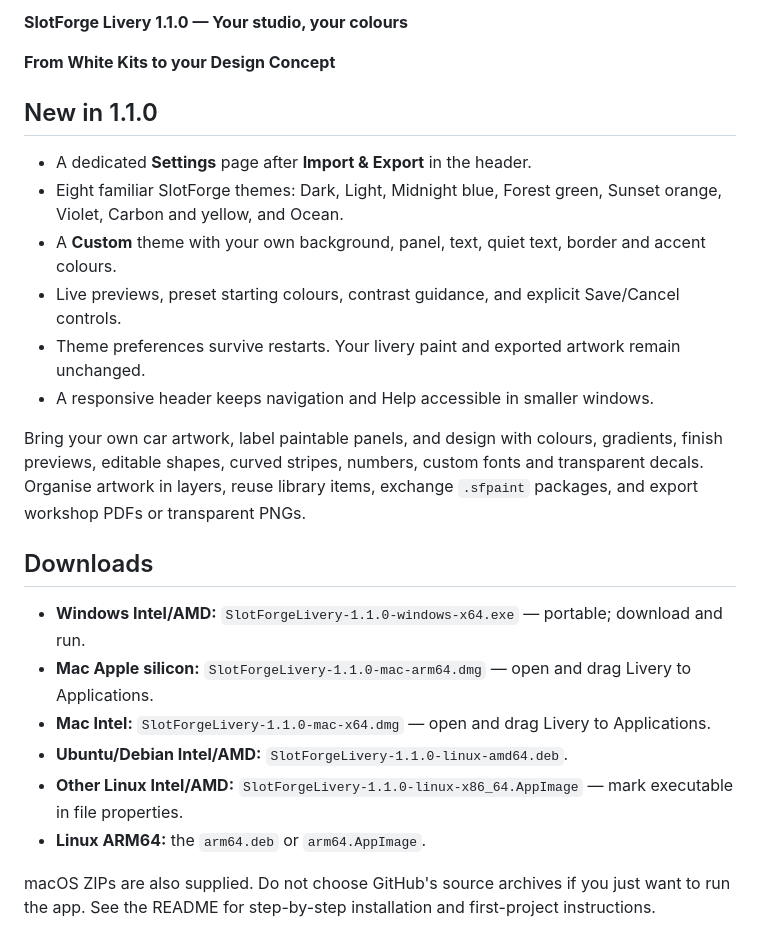
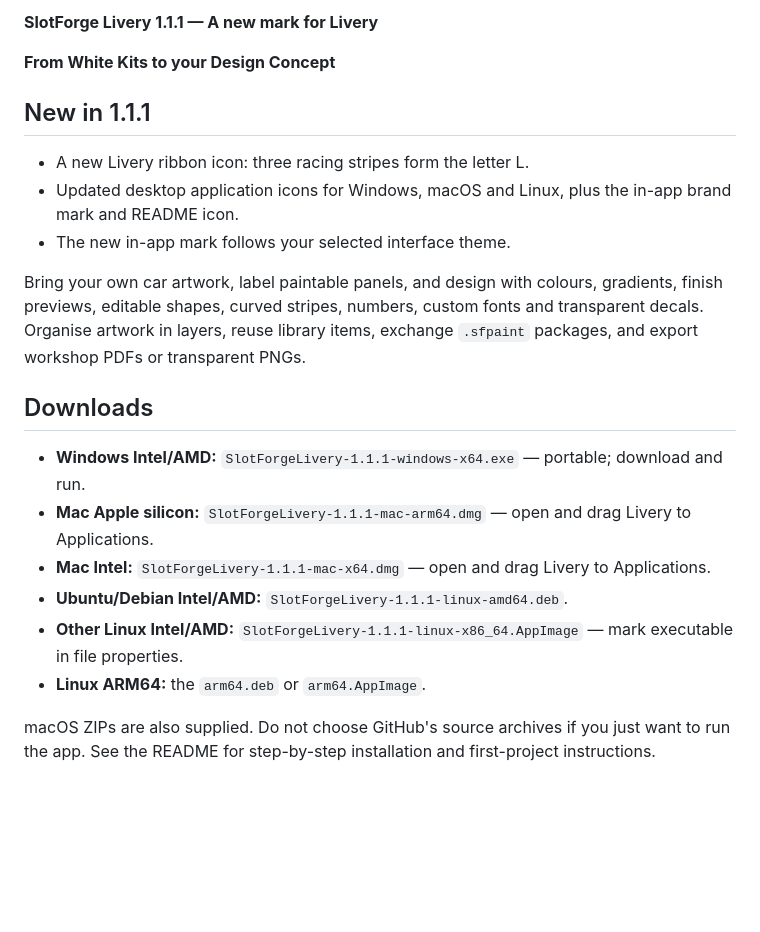
Before and after one commit to theDutchmanJames/SlotForgeLivery, a Markdown page: RELEASE_NOTES.md, the part around the change. GitHub-like rendering; blank space fills up the shorter version.

Commit message:
Release 1.1.1 with the approved Livery ribbon icon

```diff
--- a/RELEASE_NOTES.md
+++ b/RELEASE_NOTES.md
@@ -1,25 +1,22 @@
-**SlotForge Livery 1.1.0 — Your studio, your colours**
+**SlotForge Livery 1.1.1 — A new mark for Livery**
 
 **From White Kits to your Design Concept**
 
-## New in 1.1.0
+## New in 1.1.1
 
-- A dedicated **Settings** page after **Import & Export** in the header.
-- Eight familiar SlotForge themes: Dark, Light, Midnight blue, Forest green, Sunset orange, Violet, Carbon and yellow, and Ocean.
-- A **Custom** theme with your own background, panel, text, quiet text, border and accent colours.
-- Live previews, preset starting colours, contrast guidance, and explicit Save/Cancel controls.
-- Theme preferences survive restarts. Your livery paint and exported artwork remain unchanged.
-- A responsive header keeps navigation and Help accessible in smaller windows.
+- A new Livery ribbon icon: three racing stripes form the letter L.
+- Updated desktop application icons for Windows, macOS and Linux, plus the in-app brand mark and README icon.
+- The new in-app mark follows your selected interface theme.
 
 Bring your own car artwork, label paintable panels, and design with colours, gradients, finish previews, editable shapes, curved stripes, numbers, custom fonts and transparent decals. Organise artwork in layers, reuse library items, exchange `.sfpaint` packages, and export workshop PDFs or transparent PNGs.
 
 ## Downloads
 
-- **Windows Intel/AMD:** `SlotForgeLivery-1.1.0-windows-x64.exe` — portable; download and run.
-- **Mac Apple silicon:** `SlotForgeLivery-1.1.0-mac-arm64.dmg` — open and drag Livery to Applications.
-- **Mac Intel:** `SlotForgeLivery-1.1.0-mac-x64.dmg` — open and drag Livery to Applications.
-- **Ubuntu/Debian Intel/AMD:** `SlotForgeLivery-1.1.0-linux-amd64.deb`.
-- **Other Linux Intel/AMD:** `SlotForgeLivery-1.1.0-linux-x86_64.AppImage` — mark executable in file properties.
+- **Windows Intel/AMD:** `SlotForgeLivery-1.1.1-windows-x64.exe` — portable; download and run.
+- **Mac Apple silicon:** `SlotForgeLivery-1.1.1-mac-arm64.dmg` — open and drag Livery to Applications.
+- **Mac Intel:** `SlotForgeLivery-1.1.1-mac-x64.dmg` — open and drag Livery to Applications.
+- **Ubuntu/Debian Intel/AMD:** `SlotForgeLivery-1.1.1-linux-amd64.deb`.
+- **Other Linux Intel/AMD:** `SlotForgeLivery-1.1.1-linux-x86_64.AppImage` — mark executable in file properties.
 - **Linux ARM64:** the `arm64.deb` or `arm64.AppImage`.
 
 macOS ZIPs are also supplied. Do not choose GitHub's source archives if you just want to run the app. See the README for step-by-step installation and first-project instructions.
```
Also changed, not shown: README.md (+1 -1 lines), assets/icon.png, 9 other files.
